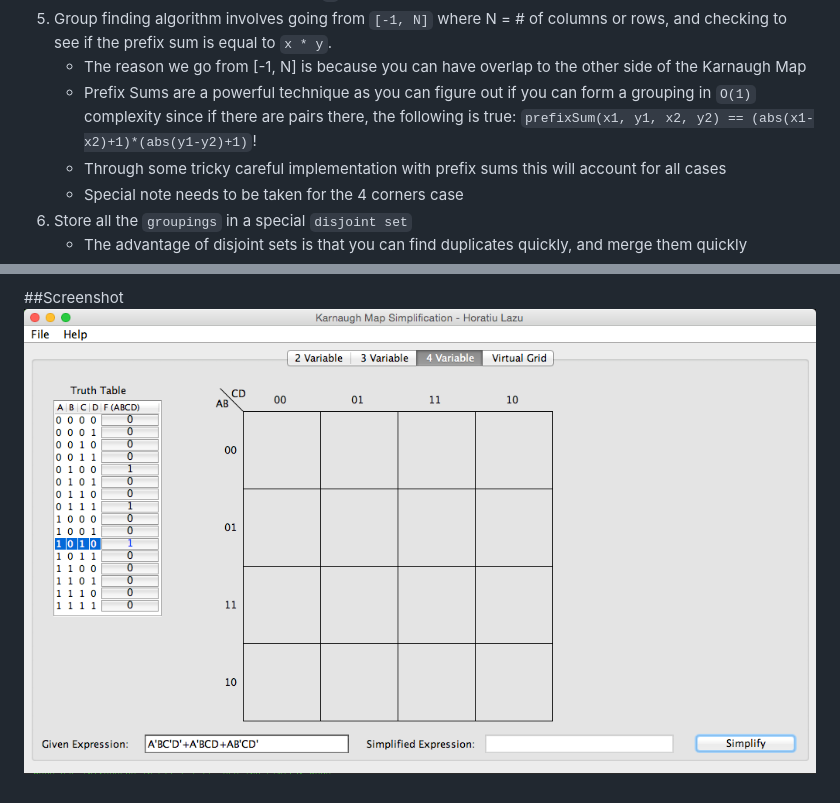
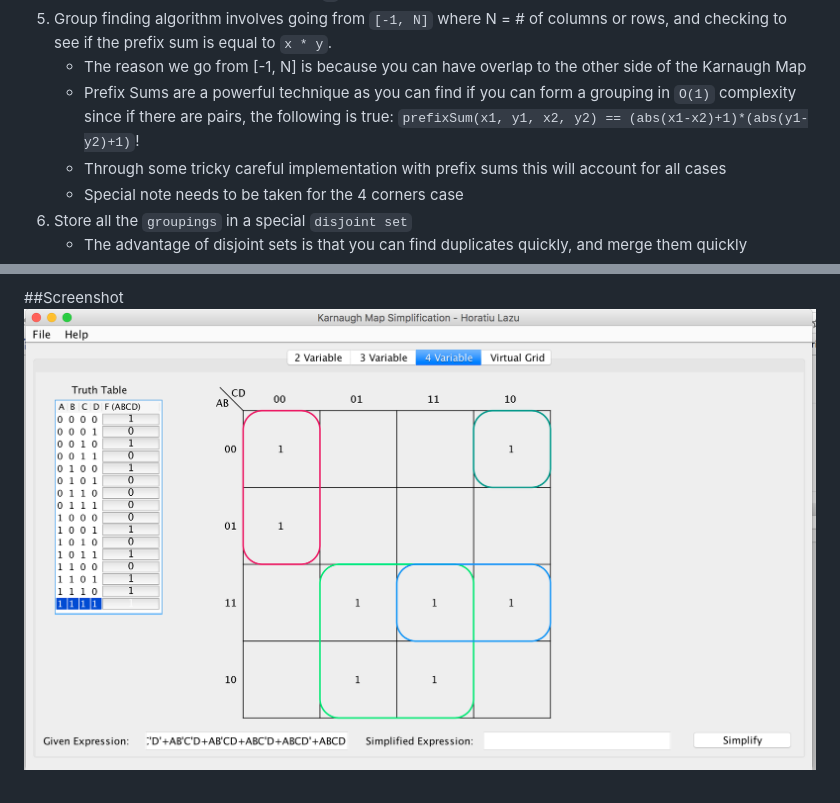
Before and after one commit to MathBunny/karnaugh-map-simplifier, a Markdown page: README.md, 2 parts joined by grey strips. Drawn GitHub-style; pictures changed too: screenshots/KarnaughScreenshot2.png (added).

Commit message:
Update readme screenshot

```diff
--- a/README.md
+++ b/README.md
@@ -20,7 +20,7 @@ This application makes use of algorithms and data-structures to power a pattern
 4. Traverse through array, and for every `1` value execute the group finding algorithm
 5. Group finding algorithm involves going from `[-1, N]` where N = # of columns or rows, and checking to see if the prefix sum is equal to `x * y`.
 	* The reason we go from [-1, N] is because you can have overlap to the other side of the Karnaugh Map
-	* Prefix Sums are a powerful technique as you can figure out if you can form a grouping in `O(1)` complexity since if there are pairs there, the following is true: `prefixSum(x1, y1, x2, y2) == (abs(x1-x2)+1)*(abs(y1-y2)+1)`!
+	* Prefix Sums are a powerful technique as you can find if you can form a grouping in `O(1)` complexity since if there are pairs, the following is true: `prefixSum(x1, y1, x2, y2) == (abs(x1-x2)+1)*(abs(y1-y2)+1)`!
 	* Through some tricky careful implementation with prefix sums this will account for all cases
 	* Special note needs to be taken for the 4 corners case
 6. Store all the `groupings` in a special `disjoint set`
@@ -55,4 +55,4 @@ This application makes use of algorithms and data-structures to power a pattern
 * Algorithmic design for solving up to 4 variables
 
 ##Screenshot
-![Screenshot](screenshots/KarnaughScreenshot.png "Screenshot")
+![Screenshot](screenshots/KarnaughScreenshot2.png "Screenshot")
```
